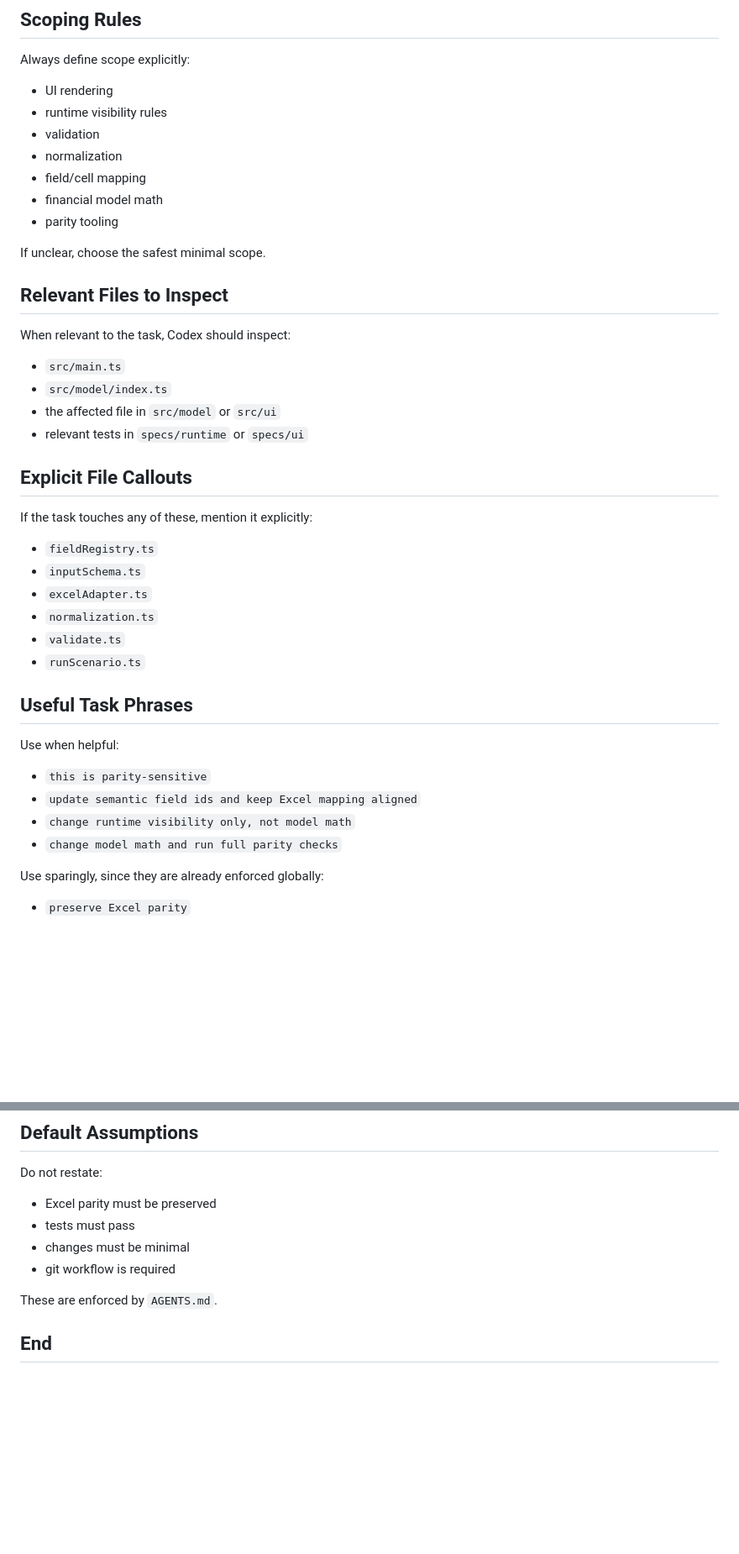
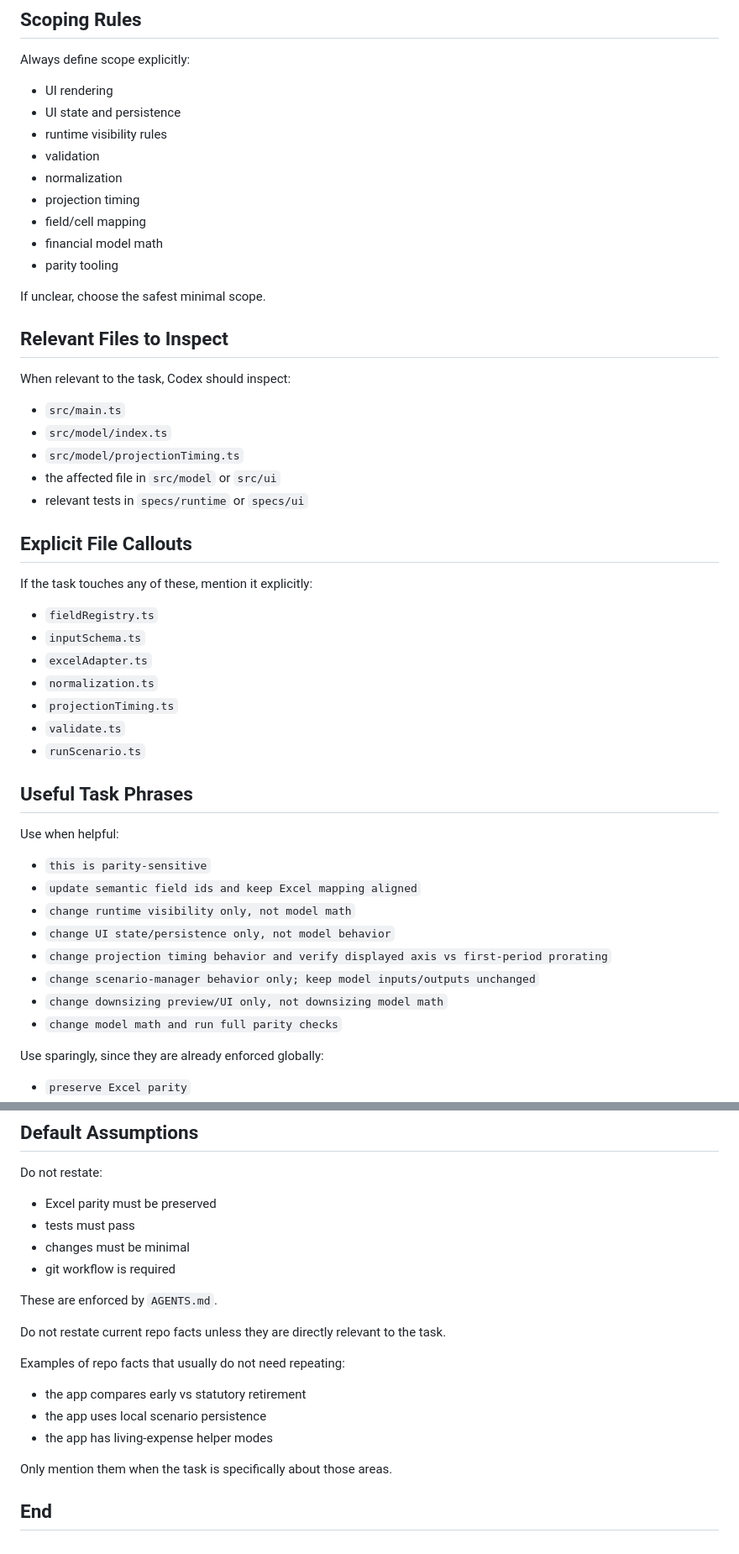
Before and after one commit to kenbonnici/ETQ, a Markdown page: docs/Codex Prompt Guidelines.md, 2 parts joined by grey strips. Shown at 84% size. Drawn GitHub-style; blank space fills up the shorter version.

```diff
--- a/docs/Codex Prompt Guidelines.md
+++ b/docs/Codex Prompt Guidelines.md
@@ -43,9 +43,11 @@ Avoid:
 
 Always define scope explicitly:
 - UI rendering
+- UI state and persistence
 - runtime visibility rules
 - validation
 - normalization
+- projection timing
 - field/cell mapping
 - financial model math
 - parity tooling
@@ -57,6 +59,7 @@ If unclear, choose the safest minimal scope.
 When relevant to the task, Codex should inspect:
 - `src/main.ts`
 - `src/model/index.ts`
+- `src/model/projectionTiming.ts`
 - the affected file in `src/model` or `src/ui`
 - relevant tests in `specs/runtime` or `specs/ui`
 
@@ -67,6 +70,7 @@ If the task touches any of these, mention it explicitly:
 - `inputSchema.ts`
 - `excelAdapter.ts`
 - `normalization.ts`
+- `projectionTiming.ts`
 - `validate.ts`
 - `runScenario.ts`
 
@@ -76,6 +80,10 @@ Use when helpful:
 - `this is parity-sensitive`
 - `update semantic field ids and keep Excel mapping aligned`
 - `change runtime visibility only, not model math`
+- `change UI state/persistence only, not model behavior`
+- `change projection timing behavior and verify displayed axis vs first-period prorating`
+- `change scenario-manager behavior only; keep model inputs/outputs unchanged`
+- `change downsizing preview/UI only, not downsizing model math`
 - `change model math and run full parity checks`
 
 Use sparingly, since they are already enforced globally:
@@ -194,4 +240,13 @@ Do not restate:
 
 These are enforced by `AGENTS.md`.
 
+Do not restate current repo facts unless they are directly relevant to the task.
+
+Examples of repo facts that usually do not need repeating:
+- the app compares early vs statutory retirement
+- the app uses local scenario persistence
+- the app has living-expense helper modes
+
+Only mention them when the task is specifically about those areas.
+
 ## End
```
Also changed, not shown: other parts of docs/Codex Prompt Guidelines.md (+38 -0 lines).
